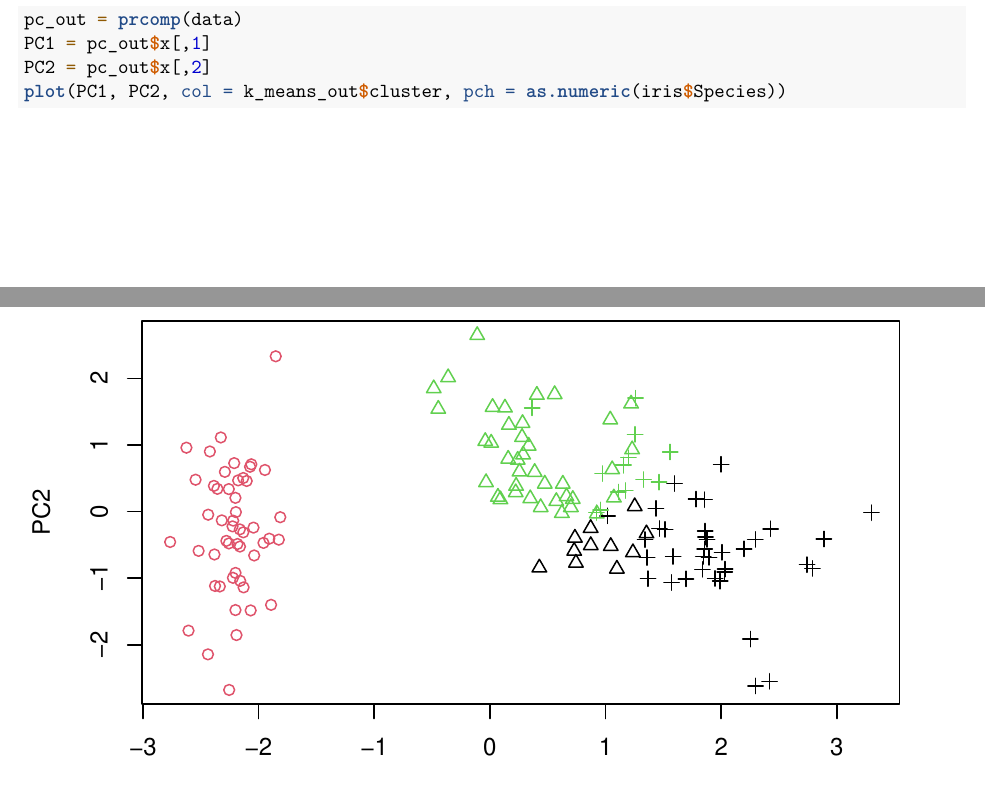
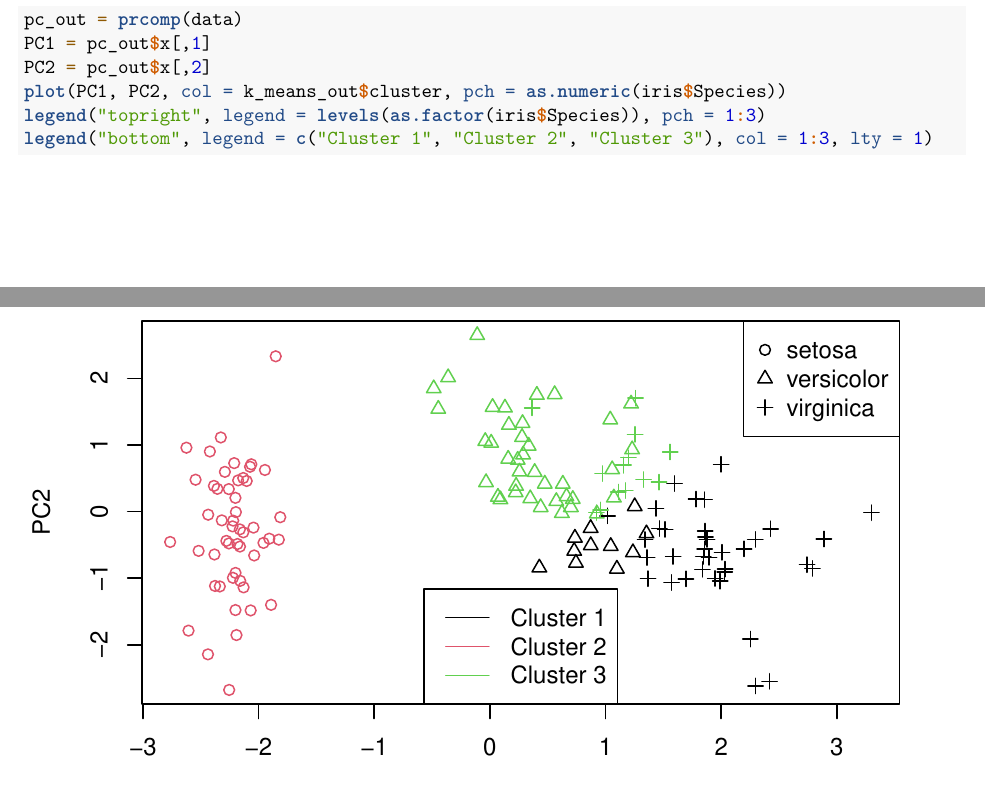
Before and after one commit to atanugiri/DS-6474, an R Markdown document (HW11.Rmd): two parts of pages 11 and 12 of 12, joined at a grey line, cut so that both start at the same text. Rendered offline with R 4.5, knitr and Pandoc, then LaTeX, with nearby package versions; code that draws random numbers runs with fixed seeds of ours.

Commit message:
File updated

````diff
--- a/HW11.Rmd
+++ b/HW11.Rmd
@@ -175,75 +175,9 @@ pc_out = prcomp(data)
 PC1 = pc_out$x[,1]
 PC2 = pc_out$x[,2]
 plot(PC1, PC2, col = k_means_out$cluster, pch = as.numeric(iris$Species))
+legend("topright", legend = levels(as.factor(iris$Species)), pch = 1:3)
+legend("bottom", legend = c("Cluster 1", "Cluster 2", "Cluster 3"), col = 1:3, lty = 1)
 ```
-
-<!-- ```{r} -->
-<!-- # K-means clustering with K=3 -->
-<!-- set.seed(123) -->
-<!-- kmeans_scaled_final <- kmeans(iris_scaled, centers = 3, nstart = 25) -->
-
-<!-- # Confusion matrix -->
-<!-- table_kmeans_scaled <- table(kmeans_scaled_final$cluster, iris$Species) -->
-
-<!-- # Best confusion matrix and accuracy -->
-<!-- result_kmeans_scaled <- Best_Confusion_Matrix(table_kmeans_scaled) -->
-
-<!-- cat("K-means (scaled) Best Confusion Matrix:\n") -->
-<!-- print(result_kmeans_scaled$x) -->
-<!-- cat(sprintf("Accuracy: %.4f\n\n", result_kmeans_scaled$val)) -->
-<!-- ``` -->
-
-<!-- ```{r} -->
-<!-- # Distance matrix -->
-<!-- dist_iris_scaled <- dist(iris_scaled) -->
-
-<!-- # Hierarchical clustering -->
-<!-- hc_complete_scaled <- hclust(dist_iris_scaled, method = "complete") -->
-<!-- hc_average_scaled  <- hclust(dist_iris_scaled, method = "average") -->
-<!-- hc_single_scaled   <- hclust(dist_iris_scaled, method = "single") -->
-
-<!-- # Cut into 3 clusters -->
-<!-- cluster_complete_scaled <- cutree(hc_complete_scaled, k = 3) -->
-<!-- cluster_average_scaled  <- cutree(hc_average_scaled, k = 3) -->
-<!-- cluster_single_scaled   <- cutree(hc_single_scaled, k = 3) -->
-
-<!-- # Confusion matrices -->
-<!-- table_complete_scaled <- table(cluster_complete_scaled, iris$Species) -->
-<!-- table_average_scaled  <- table(cluster_average_scaled, iris$Species) -->
-<!-- table_single_scaled   <- table(cluster_single_scaled, iris$Species) -->
-
-<!-- # Accuracy -->
-<!-- result_complete_scaled <- Best_Confusion_Matrix(table_complete_scaled) -->
-<!-- result_average_scaled  <- Best_Confusion_Matrix(table_average_scaled) -->
-<!-- result_single_scaled   <- Best_Confusion_Matrix(table_single_scaled) -->
-
-<!-- # Print results -->
-<!-- cat("Complete Linkage (scaled) Best Confusion Matrix:\n") -->
-<!-- print(result_complete_scaled$x) -->
-<!-- cat(sprintf("Accuracy: %.4f\n\n", result_complete_scaled$val)) -->
-
-<!-- cat("Average Linkage (scaled) Best Confusion Matrix:\n") -->
-<!-- print(result_average_scaled$x) -->
-<!-- cat(sprintf("Accuracy: %.4f\n\n", result_average_scaled$val)) -->
-
-<!-- cat("Single Linkage (scaled) Best Confusion Matrix:\n") -->
-<!-- print(result_single_scaled$x) -->
-<!-- cat(sprintf("Accuracy: %.4f\n", result_single_scaled$val)) -->
-<!-- ``` -->
-
-<!-- ```{r} -->
-<!-- # Create a data frame manually -->
-<!-- summary_table <- data.frame( -->
-<!--   Method = c("K-means Clustering", "Hierarchical (Complete Linkage)", -->
-<!--              "Hierarchical (Average Linkage)", "Hierarchical (Single Linkage)"), -->
-<!--   Unscaled_Accuracy = c(result$val, result_complete$val, -->
-<!--                         result_average$val, result_single$val), -->
-<!--   Scaled_Accuracy = c(result_kmeans_scaled$val, result_complete_scaled$val, -->
-<!--                       result_average_scaled$val, result_single_scaled$val) -->
-<!-- ) -->
-
-<!-- print(summary_table) -->
-<!-- ``` -->
 
 <!-- h. -->
 <!-- ```{r} -->
````
